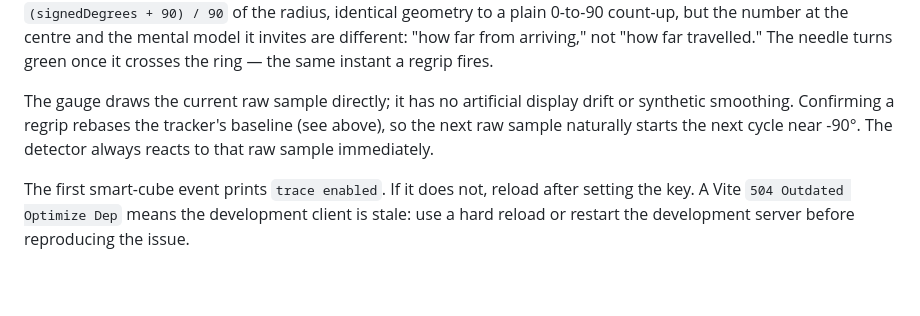
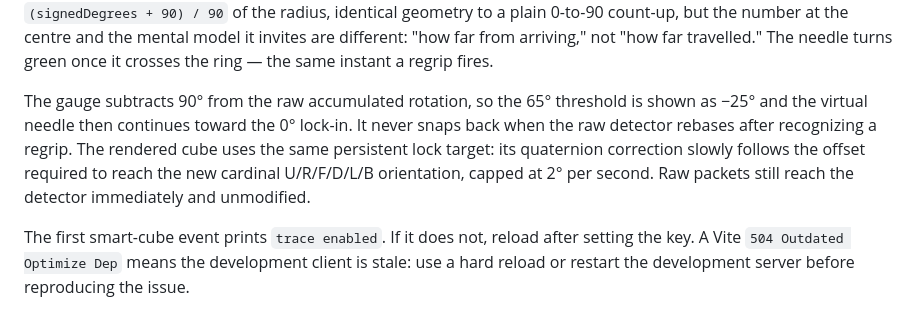
Before and after one commit to wstein/cubelab, a Markdown page: docs/algorithm-workbench.md, the part around the change. Drawn GitHub-style; blank space fills up the shorter version.

Commit message:
docs(gyro): explain virtual lock-in drift

```diff
--- a/docs/algorithm-workbench.md
+++ b/docs/algorithm-workbench.md
@@ -261,10 +261,12 @@ but the number at the centre and the mental model it invites are different: "how
 arriving," not "how far travelled." The needle turns green once it crosses the ring — the
 same instant a regrip fires.
 
-The gauge draws the current raw sample directly; it has no artificial display drift or
-synthetic smoothing. Confirming a regrip rebases the tracker's baseline (see above), so
-the next raw sample naturally starts the next cycle near -90°. The detector always reacts
-to that raw sample immediately.
+The gauge subtracts 90° from the raw accumulated rotation, so the 65° threshold is shown
+as −25° and the virtual needle then continues toward the 0° lock-in. It never snaps back
+when the raw detector rebases after recognizing a regrip. The rendered cube uses the same
+persistent lock target: its quaternion correction slowly follows the offset required to
+reach the new cardinal U/R/F/D/L/B orientation, capped at 2° per second. Raw packets still
+reach the detector immediately and unmodified.
 
 The first smart-cube event prints `trace enabled`. If it does not, reload after setting
 the key. A Vite `504 Outdated Optimize Dep` means the development client is stale: use
```
